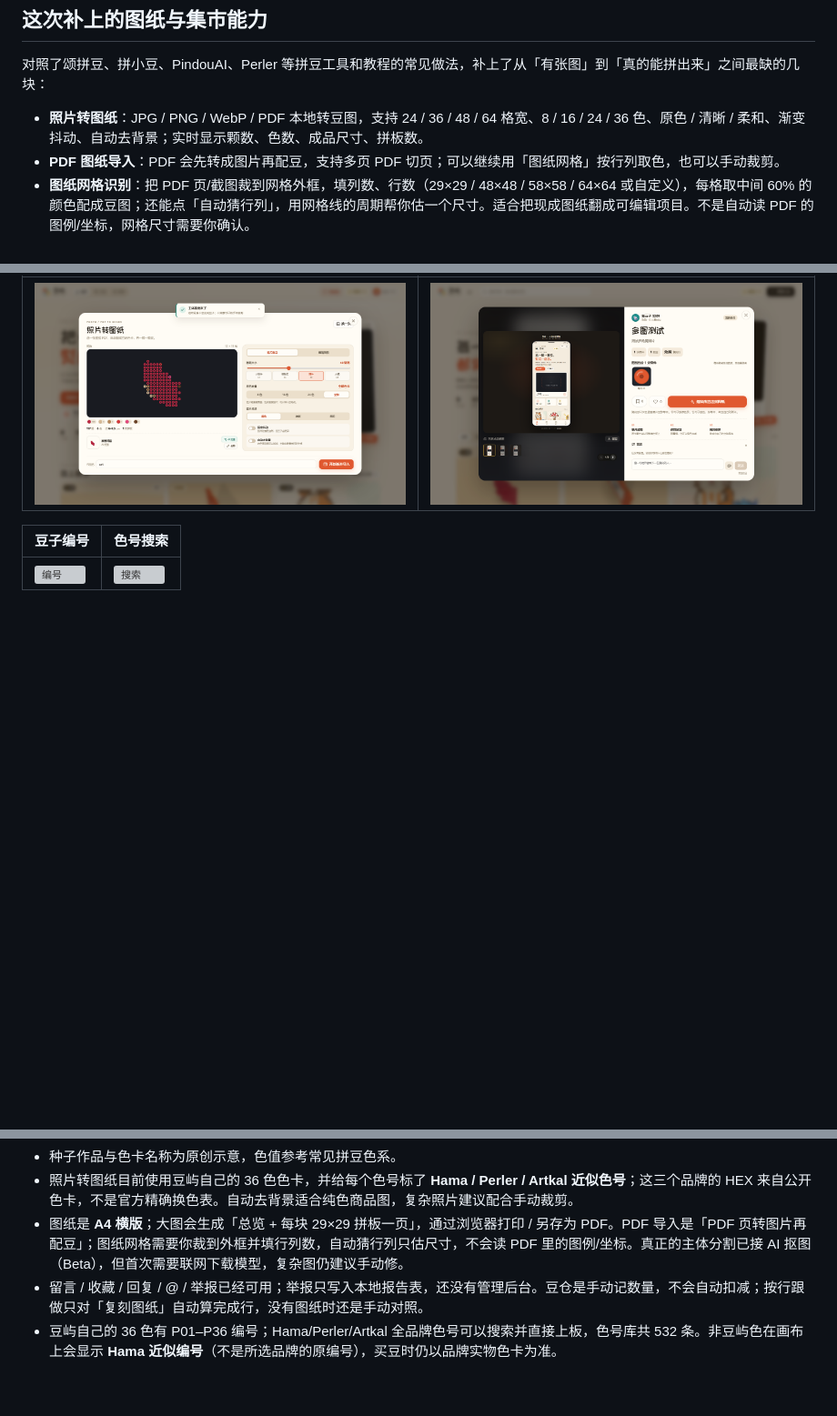
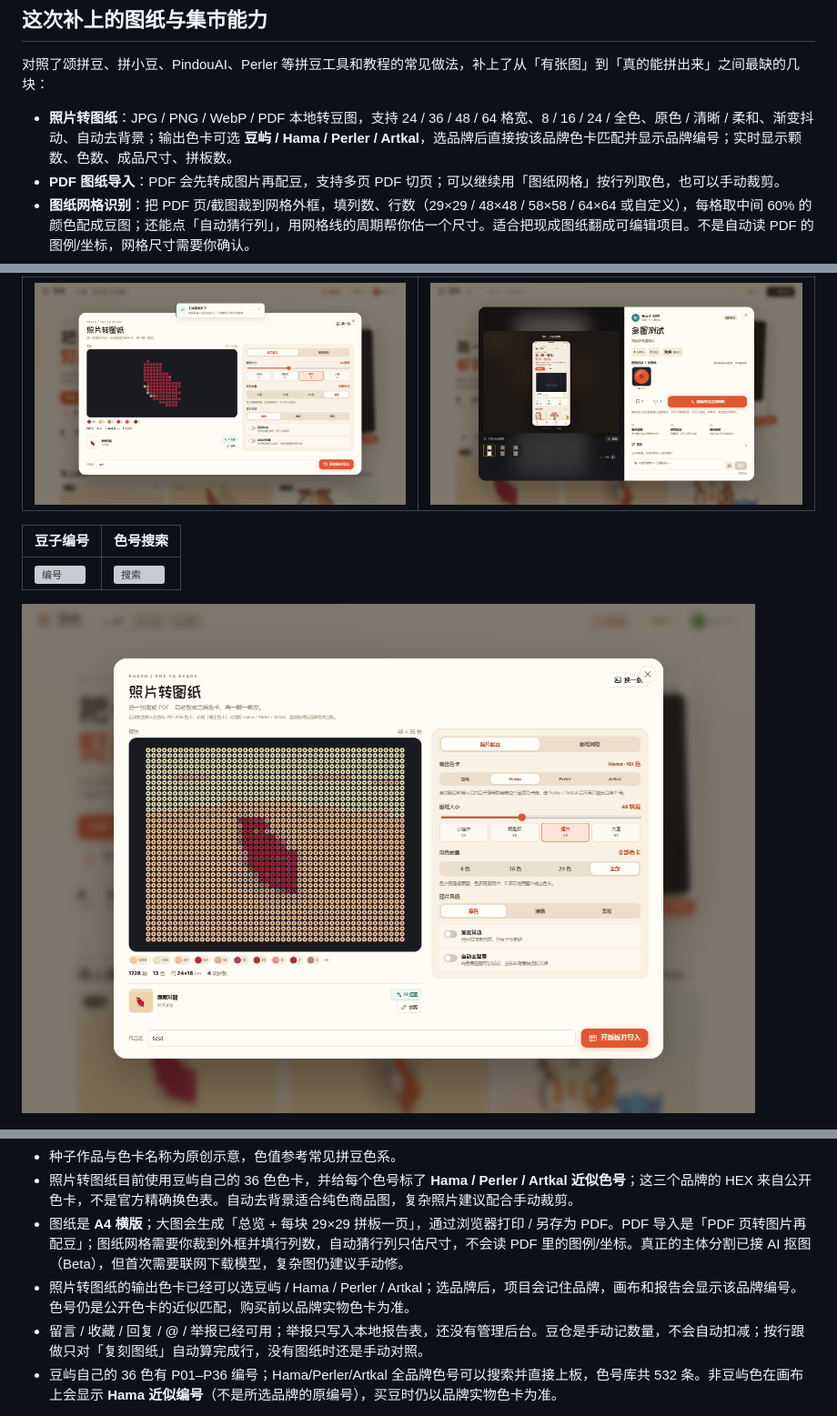
Before and after one commit to w3453194991-afk/douyu, a Markdown page: README.md, 3 parts joined by grey strips. Shown at 91% size. Rendered like a GitHub page; pictures changed too: docs/screenshots/42-output-brand.png (added); blank space fills up the shorter version; grey boxes are pictures that could not be loaded.

Commit message:
照片转图纸支持豆屿/Hama/Perler/Artkal输出色卡

```diff
--- a/README.md
+++ b/README.md
@@ -43,7 +43,7 @@
 
 对照了颂拼豆、拼小豆、PindouAI、Perler 等拼豆工具和教程的常见做法，补上了从「有张图」到「真的能拼出来」之间最缺的几块：
 
-- **照片转图纸**：JPG / PNG / WebP / PDF 本地转豆图，支持 24 / 36 / 48 / 64 格宽、8 / 16 / 24 / 36 色、原色 / 清晰 / 柔和、渐变抖动、自动去背景；实时显示颗数、色数、成品尺寸、拼板数。
+- **照片转图纸**：JPG / PNG / WebP / PDF 本地转豆图，支持 24 / 36 / 48 / 64 格宽、8 / 16 / 24 / 全色、原色 / 清晰 / 柔和、渐变抖动、自动去背景；输出色卡可选 **豆屿 / Hama / Perler / Artkal**，选品牌后直接按该品牌色卡匹配并显示品牌编号；实时显示颗数、色数、成品尺寸、拼板数。
 - **PDF 图纸导入**：PDF 会先转成图片再配豆，支持多页 PDF 切页；可以继续用「图纸网格」按行列取色，也可以手动裁剪。
 - **图纸网格识别**：把 PDF 页/截图裁到网格外框，填列数、行数（29×29 / 48×48 / 58×58 / 64×64 或自定义），每格取中间 60% 的颜色配成豆图；还能点「自动猜行列」，用网格线的周期帮你估一个尺寸。适合把现成图纸翻成可编辑项目。不是自动读 PDF 的图例/坐标，网格尺寸需要你确认。
 - **手动裁剪 / 去背景强度**：拖四边裁掉主体以外的部分；自动去背景可以调强度，复杂照片也能手动修。
@@ -107,6 +107,8 @@
 | 豆子编号 | 色号搜索 |
 | --- | --- |
 | ![编号](docs/screenshots/39-bead-codes.png) | ![搜索](docs/screenshots/40-color-search.png) |
+
+![输出品牌色卡](docs/screenshots/42-output-brand.png)
 
 ![图纸目标也显示编号](docs/screenshots/41-guide-codes.png)
 
@@ -261,6 +263,7 @@ douyu/
 - 种子作品与色卡名称为原创示意，色值参考常见拼豆色系。
 - 照片转图纸目前使用豆屿自己的 36 色色卡，并给每个色号标了 **Hama / Perler / Artkal 近似色号**；这三个品牌的 HEX 来自公开色卡，不是官方精确换色表。自动去背景适合纯色商品图，复杂照片建议配合手动裁剪。
 - 图纸是 **A4 横版**；大图会生成「总览 + 每块 29×29 拼板一页」，通过浏览器打印 / 另存为 PDF。PDF 导入是「PDF 页转图片再配豆」；图纸网格需要你裁到外框并填行列数，自动猜行列只估尺寸，不会读 PDF 里的图例/坐标。真正的主体分割已接 AI 抠图（Beta），但首次需要联网下载模型，复杂图仍建议手动修。
+- 照片转图纸的输出色卡已经可以选豆屿 / Hama / Perler / Artkal；选品牌后，项目会记住品牌，画布和报告会显示该品牌编号。色号仍是公开色卡的近似匹配，购买前以品牌实物色卡为准。
 - 留言 / 收藏 / 回复 / @ / 举报已经可用；举报只写入本地报告表，还没有管理后台。豆仓是手动记数量，不会自动扣减；按行跟做只对「复刻图纸」自动算完成行，没有图纸时还是手动对照。
 - 豆屿自己的 36 色有 P01–P36 编号；Hama/Perler/Artkal 全品牌色号可以搜索并直接上板，色号库共 532 条。非豆屿色在画布上会显示 **Hama 近似编号**（不是所选品牌的原编号），买豆时仍以品牌实物色卡为准。
 
```
Also changed, not shown: 11 other files.
